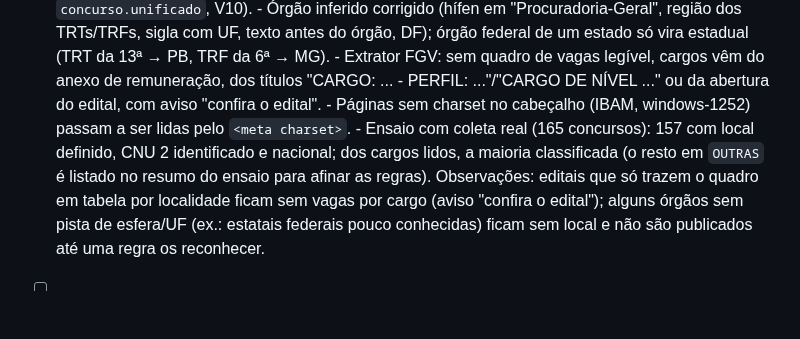
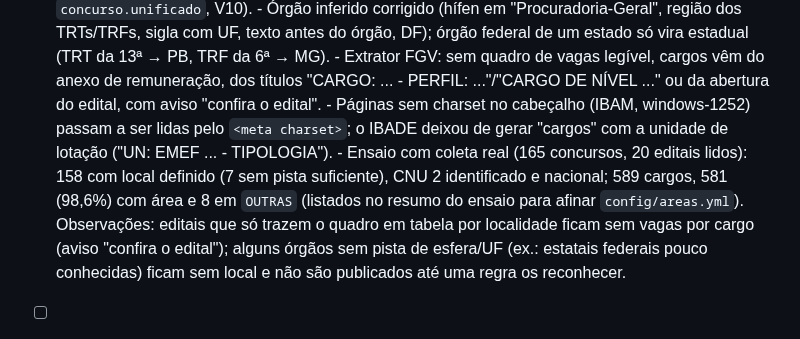
Before and after one commit to natanaelqneves/nqntech-concursos, a Markdown page: docs/CONTEXTO_PROJETO.md, the part around the change. Rendered like a GitHub page; blank space fills up the shorter version.

Commit message:
docs: estado atual da fase 2 com o resultado do ensaio
Co-Authored-By: Claude Opus 5.5 <noreply@anthropic.com>
Claude-Session: https://claude.ai/code/session_01KVtJpoSeod9a9zASq53o6R

```diff
--- a/docs/CONTEXTO_PROJETO.md
+++ b/docs/CONTEXTO_PROJETO.md
@@ -395,9 +395,11 @@ testes para toda lógica relevante **sem internet**, ruff no Python. Nomes de do
         do órgão, DF); órgão federal de um estado só vira estadual (TRT da 13ª → PB, TRF da 6ª → MG).
       - Extrator FGV: sem quadro de vagas legível, cargos vêm do anexo de remuneração, dos títulos
         "CARGO: ... - PERFIL: ..."/"CARGO DE NÍVEL ..." ou da abertura do edital, com aviso "confira o edital".
-      - Páginas sem charset no cabeçalho (IBAM, windows-1252) passam a ser lidas pelo `<meta charset>`.
-      - Ensaio com coleta real (165 concursos): 157 com local definido, CNU 2 identificado e nacional; dos cargos
-        lidos, a maioria classificada (o resto em `OUTRAS` é listado no resumo do ensaio para afinar as regras).
+      - Páginas sem charset no cabeçalho (IBAM, windows-1252) passam a ser lidas pelo `<meta charset>`; o IBADE
+        deixou de gerar "cargos" com a unidade de lotação ("UN: EMEF ... - TIPOLOGIA").
+      - Ensaio com coleta real (165 concursos, 20 editais lidos): 158 com local definido (7 sem pista suficiente),
+        CNU 2 identificado e nacional; 589 cargos, 581 (98,6%) com área e 8 em `OUTRAS` (listados no resumo do
+        ensaio para afinar `config/areas.yml`).
       Observações: editais que só trazem o quadro em tabela por localidade ficam sem vagas por cargo (aviso
       "confira o edital"); alguns órgãos sem pista de esfera/UF (ex.: estatais federais pouco conhecidas)
       ficam sem local e não são publicados até uma regra os reconhecer.
```
